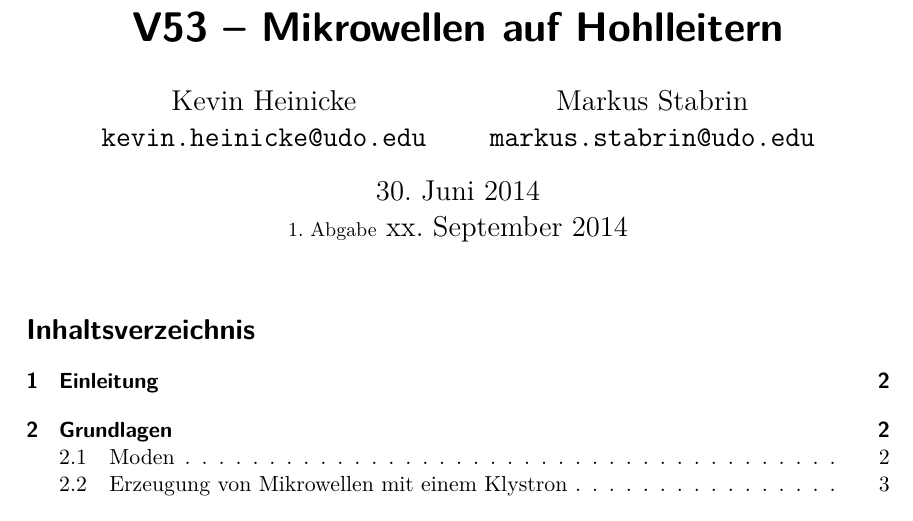
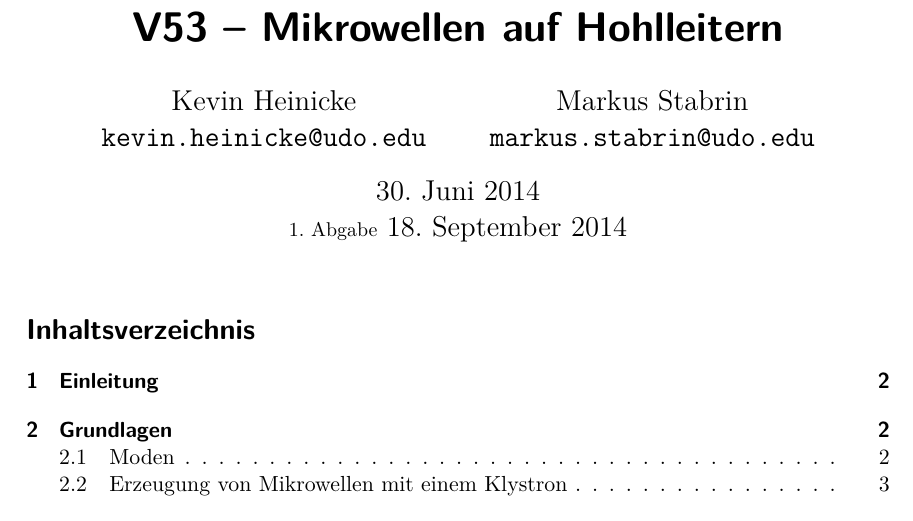
Before and after one commit to bixel/FP14, a LaTeX document (V53_Mikrowellen/00_main.tex): part of page 1 of 12, cut so that both start at the same text. Compiled offline with XeLaTeX; an older LaTeX class or package is replaced by its successor.

Commit message:
abgabe ready

```diff
--- a/V53_Mikrowellen/00_main.tex
+++ b/V53_Mikrowellen/00_main.tex
@@ -84,7 +84,7 @@
 
     \date{%
         30. Juni 2014\\
-        {\small 1. Abgabe} xx. September 2014
+        {\small 1. Abgabe} 18. September 2014
     }
 \begin{document}
     \maketitle%
```
Also changed, not shown: 2 other files.
